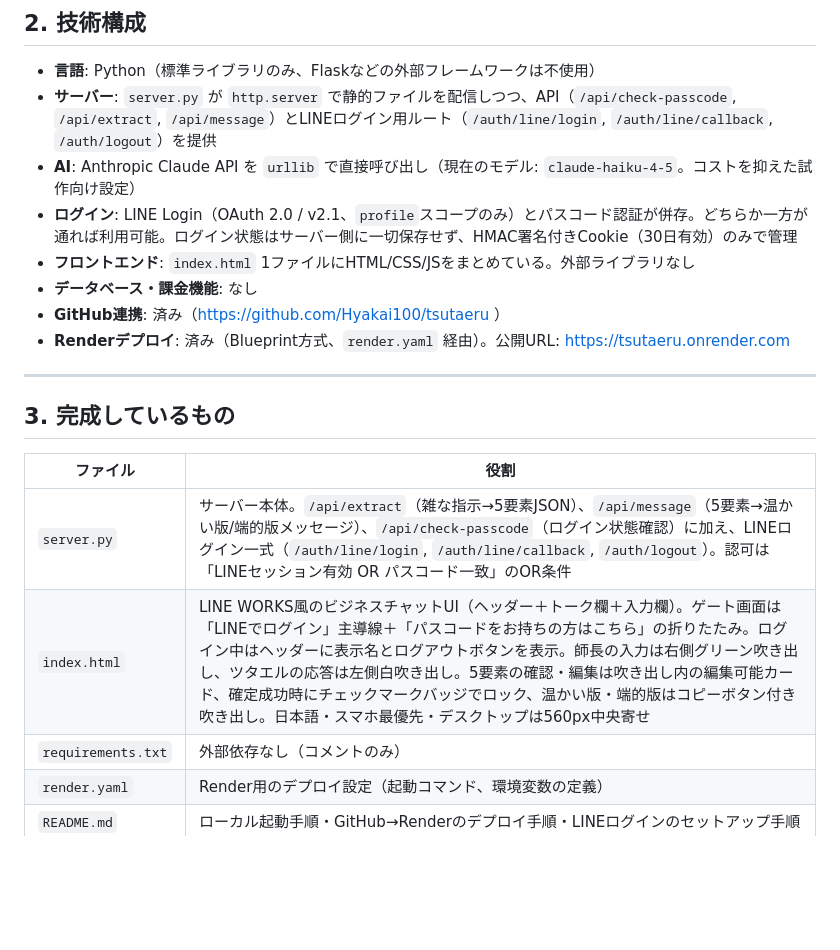
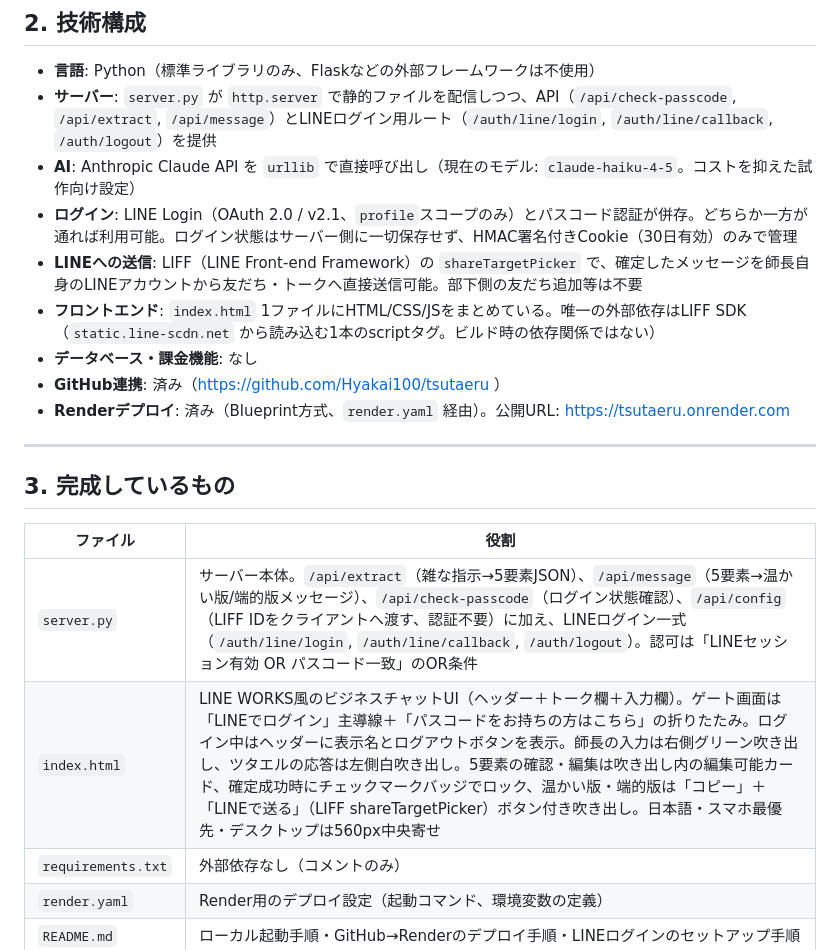
Before and after one commit to Hyakai100/tsutaeru, a Markdown page: STATUS.md, the part around one of its changes. Rendered like a GitHub page; blank space fills up the shorter version.

```diff
--- a/STATUS.md
+++ b/STATUS.md
@@ -16,7 +16,8 @@
 - **サーバー**: `server.py` が `http.server` で静的ファイルを配信しつつ、API（`/api/check-passcode`, `/api/extract`, `/api/message`）とLINEログイン用ルート（`/auth/line/login`, `/auth/line/callback`, `/auth/logout`）を提供
 - **AI**: Anthropic Claude API を `urllib` で直接呼び出し（現在のモデル: `claude-haiku-4-5`。コストを抑えた試作向け設定）
 - **ログイン**: LINE Login（OAuth 2.0 / v2.1、`profile`スコープのみ）とパスコード認証が併存。どちらか一方が通れば利用可能。ログイン状態はサーバー側に一切保存せず、HMAC署名付きCookie（30日有効）のみで管理
-- **フロントエンド**: `index.html` 1ファイルにHTML/CSS/JSをまとめている。外部ライブラリなし
+- **LINEへの送信**: LIFF（LINE Front-end Framework）の `shareTargetPicker` で、確定したメッセージを師長自身のLINEアカウントから友だち・トークへ直接送信可能。部下側の友だち追加等は不要
+- **フロントエンド**: `index.html` 1ファイルにHTML/CSS/JSをまとめている。唯一の外部依存はLIFF SDK（`static.line-scdn.net` から読み込む1本のscriptタグ。ビルド時の依存関係ではない）
 - **データベース・課金機能**: なし
 - **GitHub連携**: 済み（https://github.com/Hyakai100/tsutaeru ）
 - **Renderデプロイ**: 済み（Blueprint方式、`render.yaml` 経由）。公開URL: https://tsutaeru.onrender.com
@@ -27,8 +28,8 @@
 
 | ファイル | 役割 |
 |---|---|
-| `server.py` | サーバー本体。`/api/extract`（雑な指示→5要素JSON）、`/api/message`（5要素→温かい版/端的版メッセージ）、`/api/check-passcode`（ログイン状態確認）に加え、LINEログイン一式（`/auth/line/login`, `/auth/line/callback`, `/auth/logout`）。認可は「LINEセッション有効 OR パスコード一致」のOR条件 |
-| `index.html` | LINE WORKS風のビジネスチャットUI（ヘッダー＋トーク欄＋入力欄）。ゲート画面は「LINEでログイン」主導線＋「パスコードをお持ちの方はこちら」の折りたたみ。ログイン中はヘッダーに表示名とログアウトボタンを表示。師長の入力は右側グリーン吹き出し、ツタエルの応答は左側白吹き出し。5要素の確認・編集は吹き出し内の編集可能カード、確定成功時にチェックマークバッジでロック、温かい版・端的版はコピーボタン付き吹き出し。日本語・スマホ最優先・デスクトップは560px中央寄せ |
+| `server.py` | サーバー本体。`/api/extract`（雑な指示→5要素JSON）、`/api/message`（5要素→温かい版/端的版メッセージ）、`/api/check-passcode`（ログイン状態確認）、`/api/config`（LIFF IDをクライアントへ渡す、認証不要）に加え、LINEログイン一式（`/auth/line/login`, `/auth/line/callback`, `/auth/logout`）。認可は「LINEセッション有効 OR パスコード一致」のOR条件 |
+| `index.html` | LINE WORKS風のビジネスチャットUI（ヘッダー＋トーク欄＋入力欄）。ゲート画面は「LINEでログイン」主導線＋「パスコードをお持ちの方はこちら」の折りたたみ。ログイン中はヘッダーに表示名とログアウトボタンを表示。師長の入力は右側グリーン吹き出し、ツタエルの応答は左側白吹き出し。5要素の確認・編集は吹き出し内の編集可能カード、確定成功時にチェックマークバッジでロック、温かい版・端的版は「コピー」＋「LINEで送る」（LIFF shareTargetPicker）ボタン付き吹き出し。日本語・スマホ最優先・デスクトップは560px中央寄せ |
 | `requirements.txt` | 外部依存なし（コメントのみ） |
 | `render.yaml` | Render用のデプロイ設定（起動コマンド、環境変数の定義） |
 | `README.md` | ローカル起動手順・GitHub→Renderのデプロイ手順・LINEログインのセットアップ手順 |
```
Also changed, not shown: other parts of STATUS.md (+21 -8 lines).
